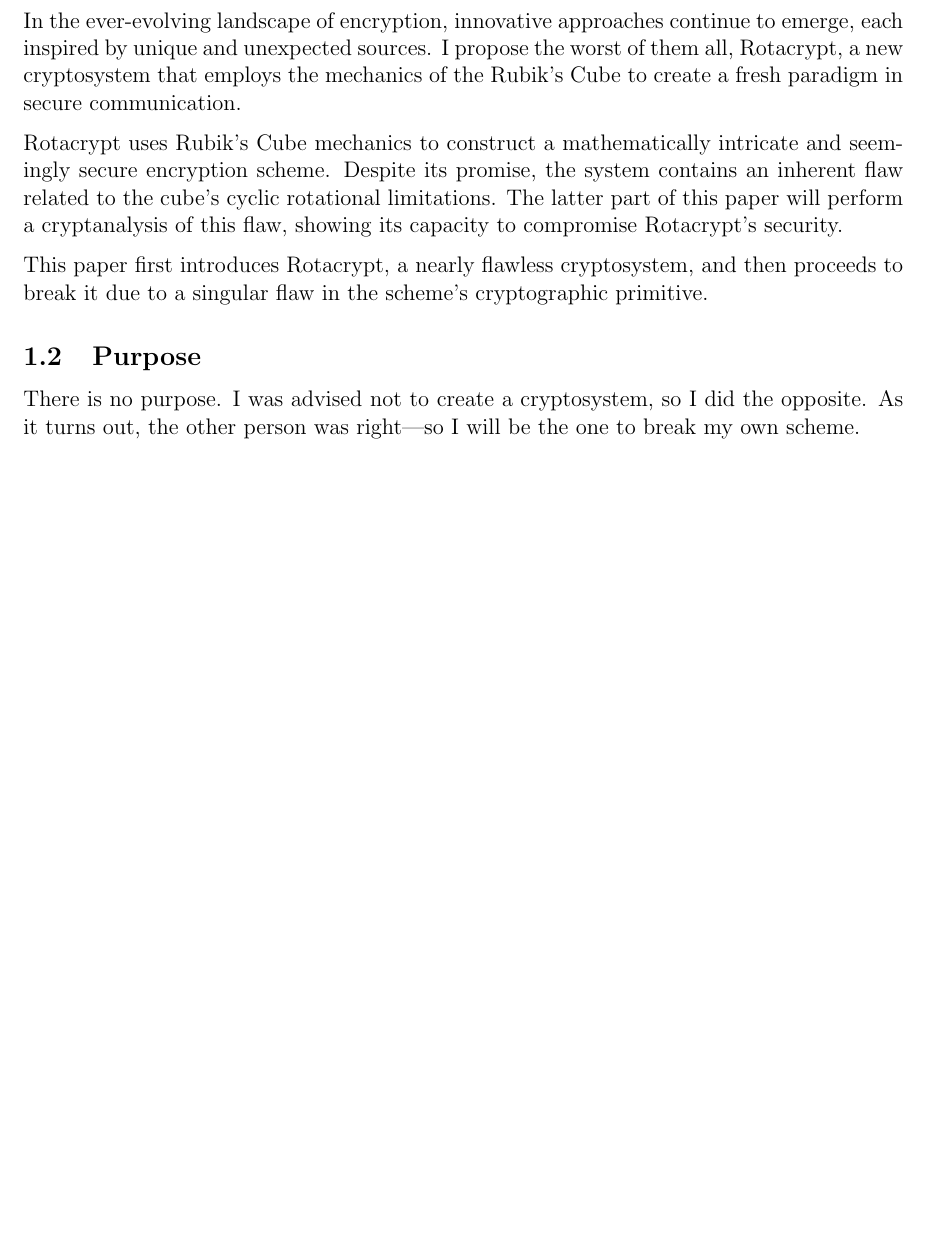
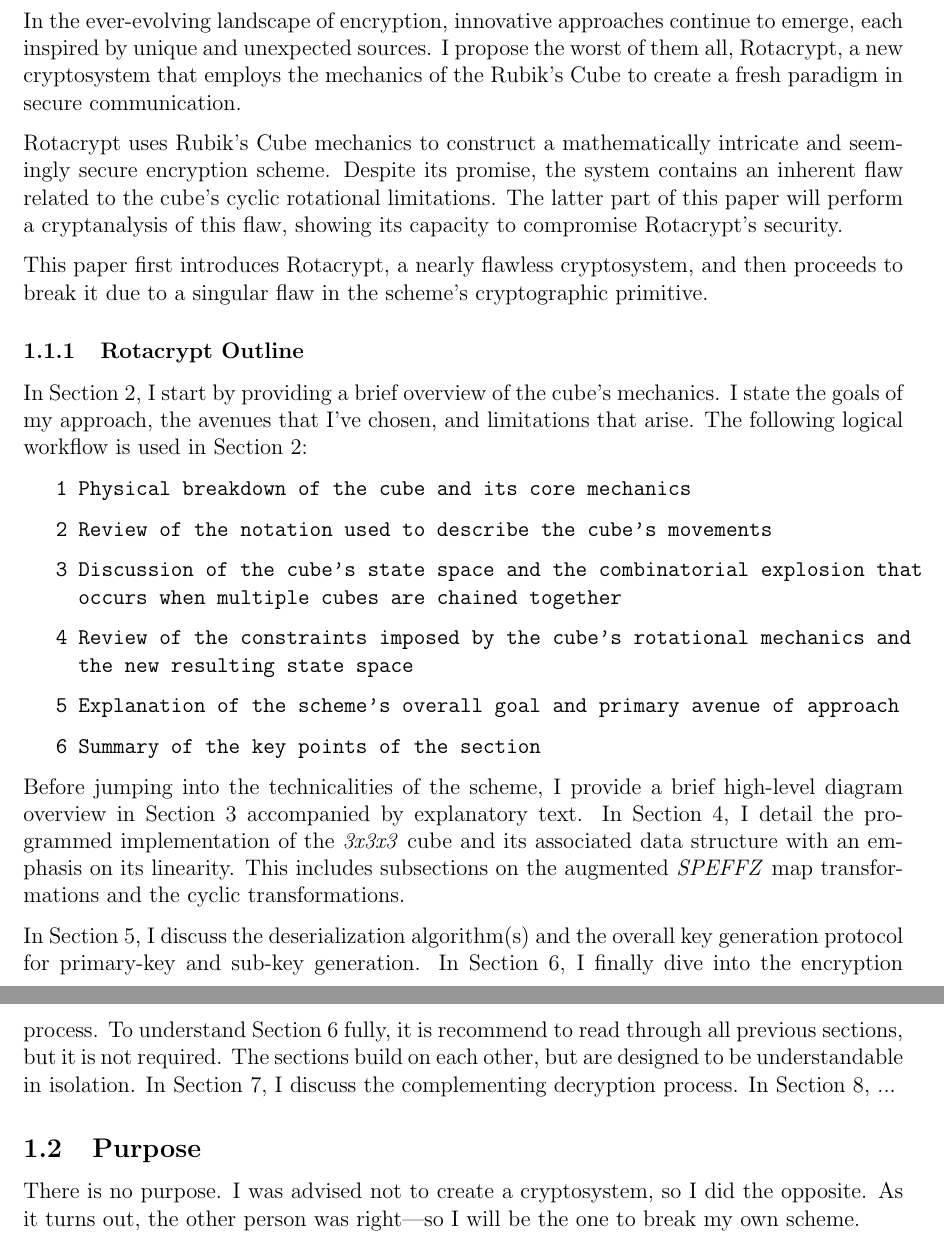
Before and after one commit to thondascully/rotacrypt, a LaTeX paper (whitepaper/whitepaper.tex): part of page 3 of 12 before the commit and two parts of pages 3 and 4 of 13 after it, the two joined at a grey line, cut so that both start at the same text, the shorter picture padded with empty space. Compiled offline with pdfLaTeX.

Commit message:
Include the Rotacrypt Outline section w/ breakdown

```diff
--- a/whitepaper/whitepaper.tex
+++ b/whitepaper/whitepaper.tex
@@ -11,6 +11,7 @@
 \usepackage{tikz}
 \usepackage{listings}
 \usepackage{color}
+\usepackage{enumitem}
 \usepackage{parskip}
 \usepackage{hyperref}
 \hypersetup{
@@ -22,6 +23,8 @@
 }
 \usepackage[left=1in,right=1in,top=1in,bottom=1in]{geometry}
 \captionsetup{justification=centering}
+\newlist{verbenumerate}{enumerate}{1}
+\setlist[verbenumerate,1]{label=\texttt{\arabic*}}
 
 \title{Breaking Rotacrypt: Cryptanalysis Breakdown of Rotational Mechanics as a Cryptographic Primitive}
 \author{Teo Honda Scully}
@@ -50,6 +53,23 @@ In the ever-evolving landscape of encryption, innovative approaches continue to
 Rotacrypt uses Rubik's Cube mechanics to construct a mathematically intricate and seemingly secure encryption scheme. Despite its promise, the system contains an inherent flaw related to the cube's cyclic rotational limitations. The latter part of this paper will perform a cryptanalysis of this flaw, showing its capacity to compromise Rotacrypt's security.
 
 This paper first introduces Rotacrypt, a nearly flawless cryptosystem, and then proceeds to break it due to a singular flaw in the scheme's cryptographic primitive.
+
+\subsubsection{Rotacrypt Outline}
+
+In Section 2, I start by providing a brief overview of the cube's mechanics. I state the goals of my approach, the avenues that I've chosen, and limitations that arise. The following logical workflow is used in Section 2:
+
+\begin{verbenumerate}
+    \item \texttt{Physical breakdown of the cube and its core mechanics}
+    \item \texttt{Review of the notation used to describe the cube's movements}
+    \item \texttt{Discussion of the cube's state space and the combinatorial explosion that occurs when multiple cubes are chained together}
+    \item \texttt{Review of the constraints imposed by the cube's rotational mechanics and the new resulting state space}
+    \item \texttt{Explanation of the scheme's overall goal and primary avenue of approach}
+    \item \texttt{Summary of the key points of the section}
+\end{verbenumerate}
+
+Before jumping into the technicalities of the scheme, I provide a brief high-level diagram overview in Section 3 accompanied by explanatory text. In Section 4, I detail the programmed implementation of the \textit{3x3x3} cube and its associated data structure with an emphasis on its linearity. This includes subsections on the augmented \textit{SPEFFZ} map transformations and the cyclic transformations.
+
+In Section 5, I discuss the deserialization algorithm(s) and the overall key generation protocol for primary-key and sub-key generation. In Section 6, I finally dive into the encryption process. To understand Section 6 fully, it is recommend to read through all previous sections, but it is not required. The sections build on each other, but are designed to be understandable in isolation. In Section 7, I discuss the complementing decryption process. In Section 8, ...
 
 \subsection{Purpose}
 There is no purpose. I was advised not to create a cryptosystem, so I did the opposite. As it turns out, the other person was right—so I will be the one to break my own scheme.
```
Also changed, not shown: whitepaper/whitepaper.pdf, 7 other files.
